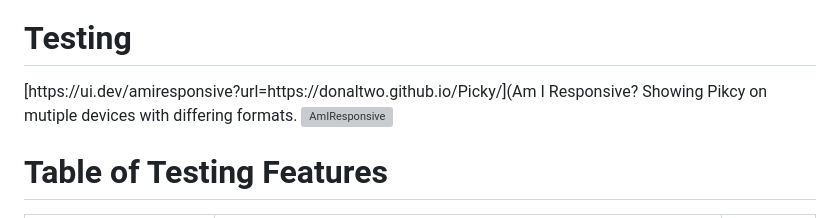
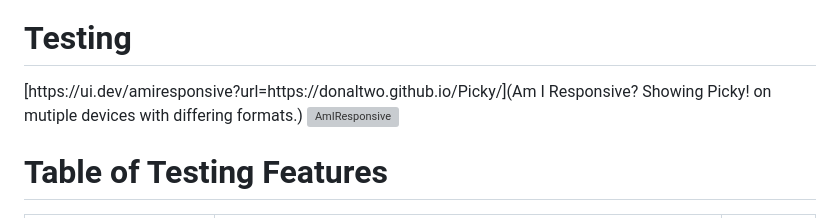
Before and after one commit to donaltwo/Picky, a Markdown page: README.md, the part around the change. Rendered like a GitHub page; grey boxes are pictures that could not be loaded.

```diff
--- a/README.md
+++ b/README.md
@@ -99,7 +99,7 @@ Footer with my own name and year of creation for the project.
 ![Authourfooter](https://github.com/donaltwo/Picky/assets/155965788/82b0a152-6b24-48cc-b8f3-682f3d9e4a0d)
 
  # Testing
-[https://ui.dev/amiresponsive?url=https://donaltwo.github.io/Picky/](Am I Responsive? Showing Pikcy on mutiple devices with differing formats.
+[https://ui.dev/amiresponsive?url=https://donaltwo.github.io/Picky/](Am I Responsive? Showing Picky! on mutiple devices with differing formats.)
  ![AmIResponsive](https://github.com/donaltwo/Picky/assets/155965788/2b951335-c075-4b53-b4e1-cb96da542fad)
 
 
```
